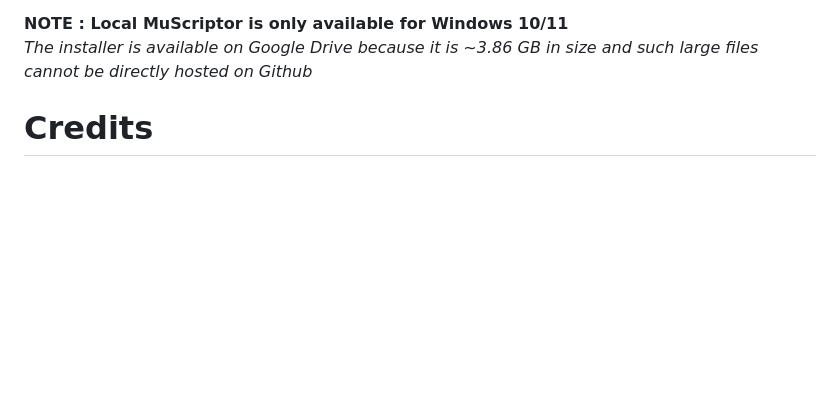
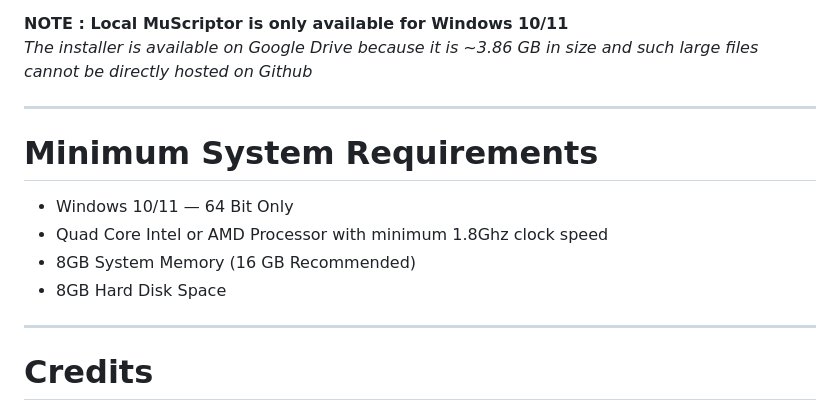
Before and after one commit to BaibhavPenguin/local-muscriptor, a Markdown page: README.md, the part around one of its changes. Drawn GitHub-style; blank space fills up the shorter version.

```diff
--- a/README.md
+++ b/README.md
@@ -18,6 +38,14 @@ This software is free for anybody to use and download , however distribution, re
 **NOTE : Local MuScriptor is only available for Windows 10/11**
 *The installer is available on Google Drive because it is ~3.86 GB in size and such large files cannot be directly hosted on Github*
 
+---
+# Minimum System Requirements
+
+- Windows 10/11 &mdash; 64 Bit Only
+- Quad Core Intel or AMD Processor with minimum 1.8Ghz clock speed
+- 8GB System Memory (16 GB Recommended)
+- 8GB Hard Disk Space
+---
 # Credits
 The Local MuScriptor wrapper has been developed by **Baibhav Bhattacharya**.
 Check out [MuScriptor](https://github.com/muscriptor/muscriptor)
```
Also changed, not shown: other parts of README.md (+25 -5 lines), DEMO-2.png (added), 2 other files.
